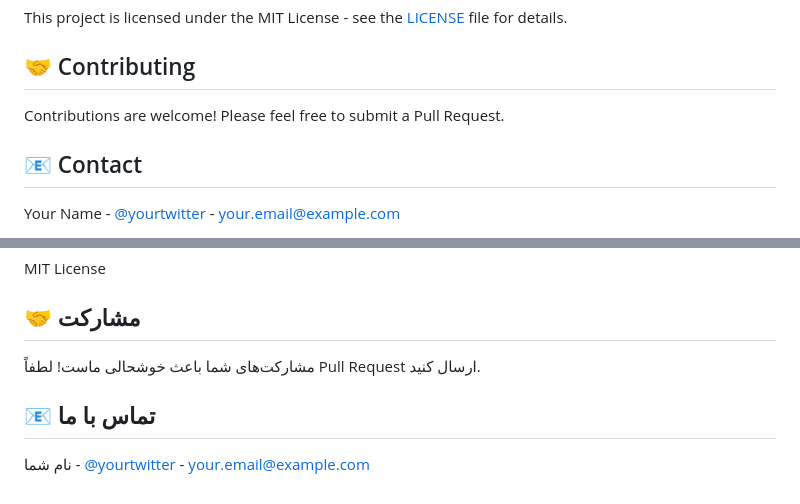
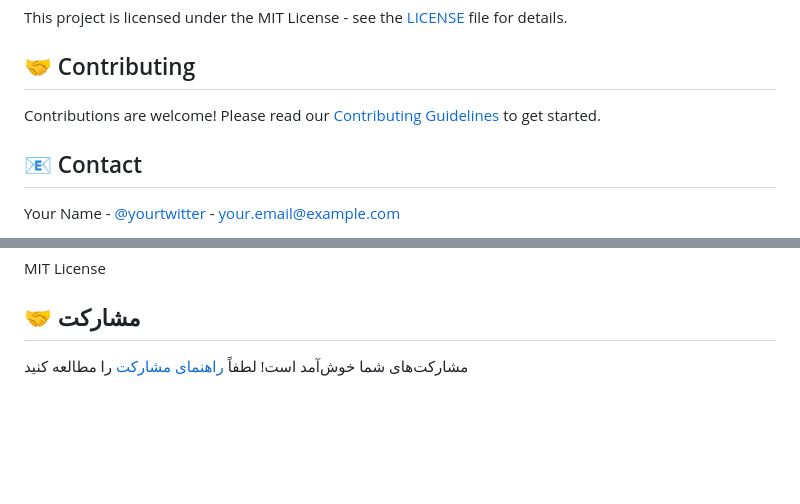
Before and after one commit to mahdizebardastbarzin/CYBER_VAULT-SECURE-ENCRYPTION-SYSTEM, a Markdown page: README.md, 2 parts joined by grey strips. Rendered like a GitHub page; blank space fills up the shorter version.

```diff
--- a/README.md
+++ b/README.md
@@ -214,7 +214,7 @@ Edit the CSS variables in `styles.css` to customize colors:
 This project is licensed under the MIT License - see the [LICENSE](LICENSE) file for details.
 
 ## 🤝 Contributing
-Contributions are welcome! Please feel free to submit a Pull Request.
+Contributions are welcome! Please read our [Contributing Guidelines](https://github.com/mahdizebardastbarzin/mahdizebardastbarzin/blob/main/CONTRIBUTING.md) to get started.
 
 ## 📧 Contact
 Your Name - [@yourtwitter](https://twitter.com/yourtwitter) - your.email@example.com
@@ -228,7 +228,4 @@ Your Name - [@yourtwitter](https://twitter.com/yourtwitter) - your.email@example
 MIT License
 
 ## 🤝 مشارکت
-مشارکت‌های شما باعث خوشحالی ماست! لطفاً Pull Request ارسال کنید.
-
-## 📧 تماس با ما
-نام شما - [@yourtwitter](https://twitter.com/yourtwitter) - your.email@example.com
+مشارکت‌های شما خوش‌آمد است! لطفاً [راهنمای مشارکت](https://github.com/mahdizebardastbarzin/mahdizebardastbarzin/blob/main/CONTRIBUTING.md) را مطالعه کنید
```
